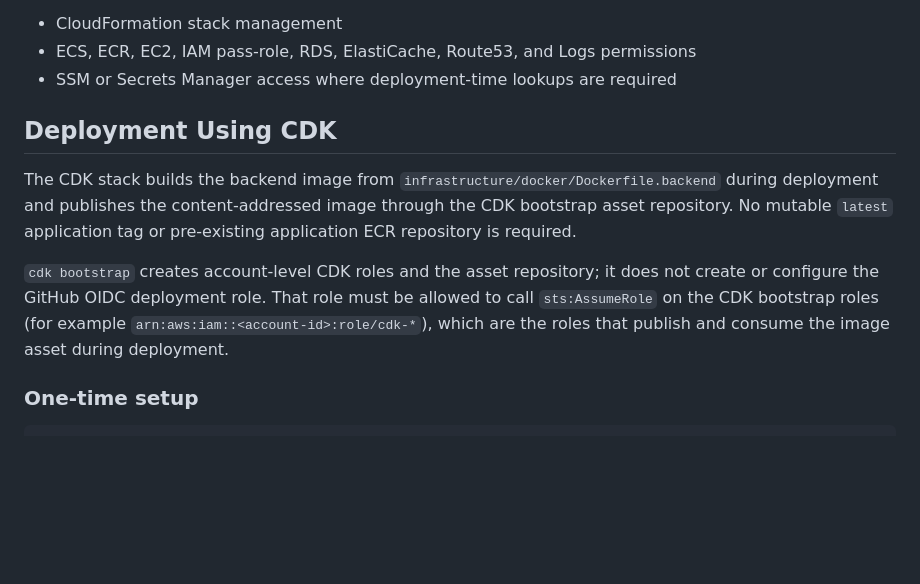
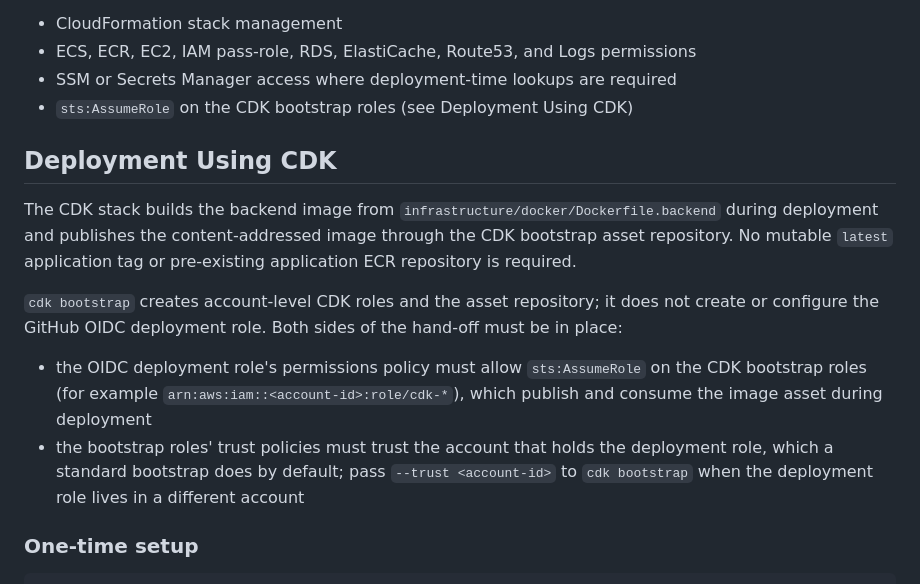
Before and after one commit to ivandem88-svg/AtlasCleanAI-Enterprise, a Markdown page: docs/deployment.md, the part around the change. Drawn GitHub-style; blank space fills up the shorter version.

Commit message:
Document bootstrap-role trust alongside sts:AssumeRole for CDK deploys
State both sides of the hand-off between the GitHub OIDC deployment role and
the CDK bootstrap roles: the role's sts:AssumeRole permission and the
bootstrap roles' trust of the deployment account (--trust when cross-account).

```diff
--- a/docs/deployment.md
+++ b/docs/deployment.md
@@ -56,12 +56,16 @@ Example policy areas:
 - CloudFormation stack management
 - ECS, ECR, EC2, IAM pass-role, RDS, ElastiCache, Route53, and Logs permissions
 - SSM or Secrets Manager access where deployment-time lookups are required
+- `sts:AssumeRole` on the CDK bootstrap roles (see Deployment Using CDK)
 
 ## Deployment Using CDK
 
 The CDK stack builds the backend image from `infrastructure/docker/Dockerfile.backend` during deployment and publishes the content-addressed image through the CDK bootstrap asset repository. No mutable `latest` application tag or pre-existing application ECR repository is required.
 
-`cdk bootstrap` creates account-level CDK roles and the asset repository; it does not create or configure the GitHub OIDC deployment role. That role must be allowed to call `sts:AssumeRole` on the CDK bootstrap roles (for example `arn:aws:iam::<account-id>:role/cdk-*`), which are the roles that publish and consume the image asset during deployment.
+`cdk bootstrap` creates account-level CDK roles and the asset repository; it does not create or configure the GitHub OIDC deployment role. Both sides of the hand-off must be in place:
+
+- the OIDC deployment role's permissions policy must allow `sts:AssumeRole` on the CDK bootstrap roles (for example `arn:aws:iam::<account-id>:role/cdk-*`), which publish and consume the image asset during deployment
+- the bootstrap roles' trust policies must trust the account that holds the deployment role, which a standard bootstrap does by default; pass `--trust <account-id>` to `cdk bootstrap` when the deployment role lives in a different account
 
 ### One-time setup
 
```
